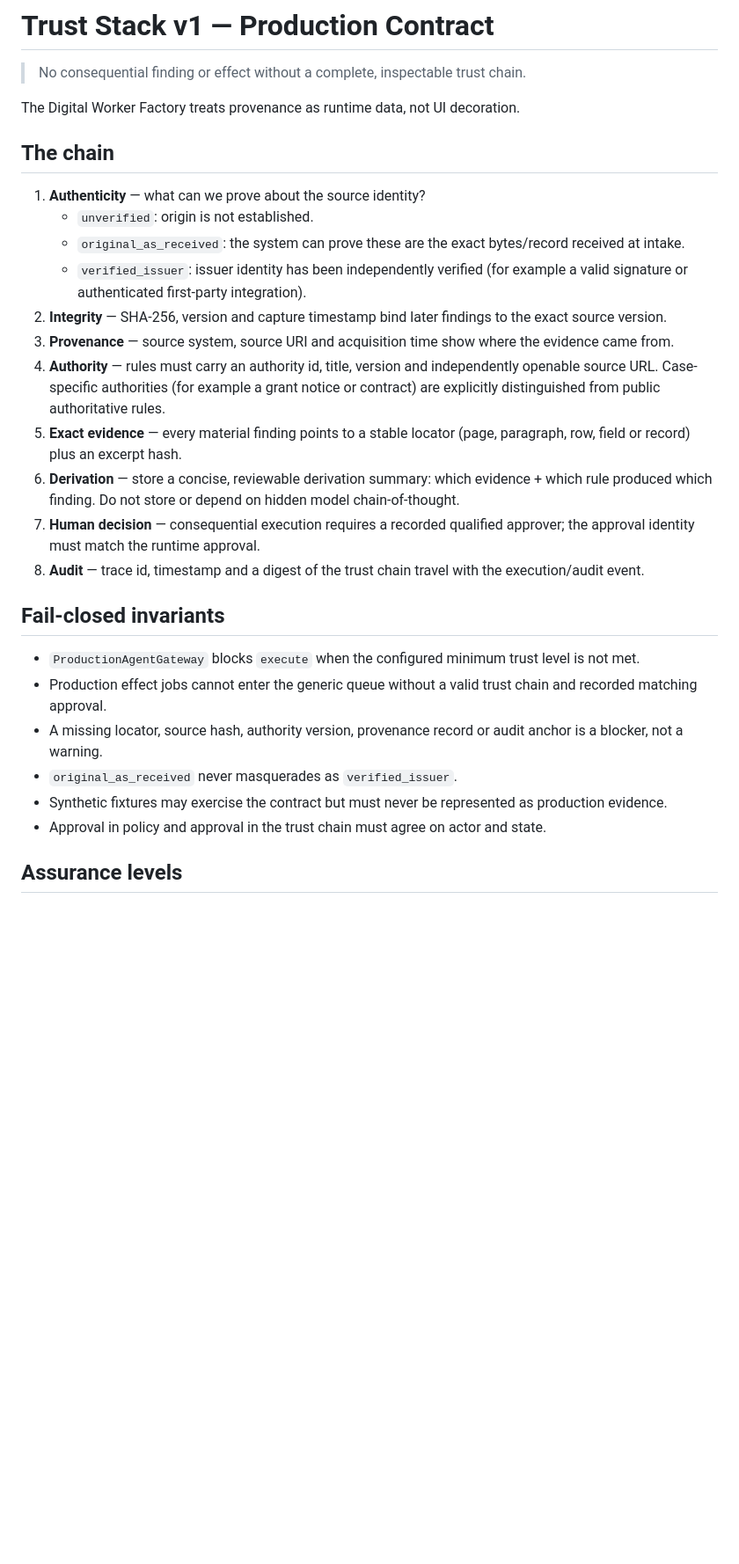
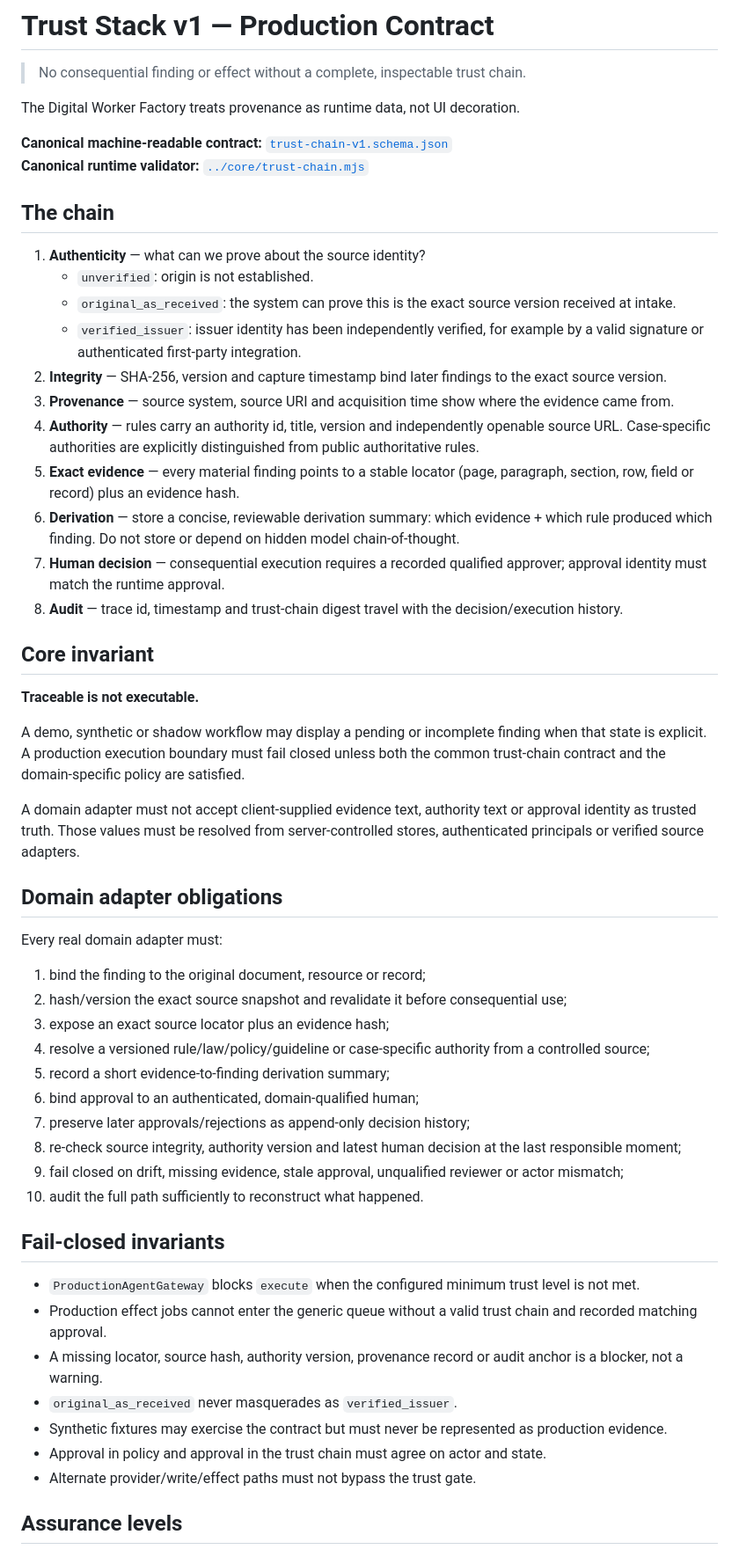
Before and after one commit to mikelninh/digital-worker-factory, a Markdown page: architecture/TRUST_STACK_V1.md, the part around one of its changes. Shown at 88% size. GitHub-like rendering; blank space fills up the shorter version.

Commit message:
Make Trust Stack v1 the shared domain conformance standard

```diff
--- a/architecture/TRUST_STACK_V1.md
+++ b/architecture/TRUST_STACK_V1.md
@@ -4,19 +4,45 @@
 
 The Digital Worker Factory treats provenance as runtime data, not UI decoration.
 
+**Canonical machine-readable contract:** [`trust-chain-v1.schema.json`](./trust-chain-v1.schema.json)
+**Canonical runtime validator:** [`../core/trust-chain.mjs`](../core/trust-chain.mjs)
+
 ## The chain
 
 1. **Authenticity** — what can we prove about the source identity?
    - `unverified`: origin is not established.
-   - `original_as_received`: the system can prove these are the exact bytes/record received at intake.
-   - `verified_issuer`: issuer identity has been independently verified (for example a valid signature or authenticated first-party integration).
+   - `original_as_received`: the system can prove this is the exact source version received at intake.
+   - `verified_issuer`: issuer identity has been independently verified, for example by a valid signature or authenticated first-party integration.
 2. **Integrity** — SHA-256, version and capture timestamp bind later findings to the exact source version.
 3. **Provenance** — source system, source URI and acquisition time show where the evidence came from.
-4. **Authority** — rules must carry an authority id, title, version and independently openable source URL. Case-specific authorities (for example a grant notice or contract) are explicitly distinguished from public authoritative rules.
-5. **Exact evidence** — every material finding points to a stable locator (page, paragraph, row, field or record) plus an excerpt hash.
+4. **Authority** — rules carry an authority id, title, version and independently openable source URL. Case-specific authorities are explicitly distinguished from public authoritative rules.
+5. **Exact evidence** — every material finding points to a stable locator (page, paragraph, section, row, field or record) plus an evidence hash.
 6. **Derivation** — store a concise, reviewable derivation summary: which evidence + which rule produced which finding. Do not store or depend on hidden model chain-of-thought.
-7. **Human decision** — consequential execution requires a recorded qualified approver; the approval identity must match the runtime approval.
-8. **Audit** — trace id, timestamp and a digest of the trust chain travel with the execution/audit event.
+7. **Human decision** — consequential execution requires a recorded qualified approver; approval identity must match the runtime approval.
+8. **Audit** — trace id, timestamp and trust-chain digest travel with the decision/execution history.
+
+## Core invariant
+
+**Traceable is not executable.**
+
+A demo, synthetic or shadow workflow may display a pending or incomplete finding when that state is explicit. A production execution boundary must fail closed unless both the common trust-chain contract and the domain-specific policy are satisfied.
+
+A domain adapter must not accept client-supplied evidence text, authority text or approval identity as trusted truth. Those values must be resolved from server-controlled stores, authenticated principals or verified source adapters.
+
+## Domain adapter obligations
+
+Every real domain adapter must:
+
+1. bind the finding to the original document, resource or record;
+2. hash/version the exact source snapshot and revalidate it before consequential use;
+3. expose an exact source locator plus an evidence hash;
+4. resolve a versioned rule/law/policy/guideline or case-specific authority from a controlled source;
+5. record a short evidence-to-finding derivation summary;
+6. bind approval to an authenticated, domain-qualified human;
+7. preserve later approvals/rejections as append-only decision history;
+8. re-check source integrity, authority version and latest human decision at the last responsible moment;
+9. fail closed on drift, missing evidence, stale approval, unqualified reviewer or actor mismatch;
+10. audit the full path sufficiently to reconstruct what happened.
 
 ## Fail-closed invariants
 
@@ -26,6 +52,7 @@ The Digital Worker Factory treats provenance as runtime data, not UI decoration.
 - `original_as_received` never masquerades as `verified_issuer`.
 - Synthetic fixtures may exercise the contract but must never be represented as production evidence.
 - Approval in policy and approval in the trust chain must agree on actor and state.
+- Alternate provider/write/effect paths must not bypass the trust gate.
 
 ## Assurance levels
 
```
Also changed, not shown: other parts of architecture/TRUST_STACK_V1.md (+33 -5 lines).
